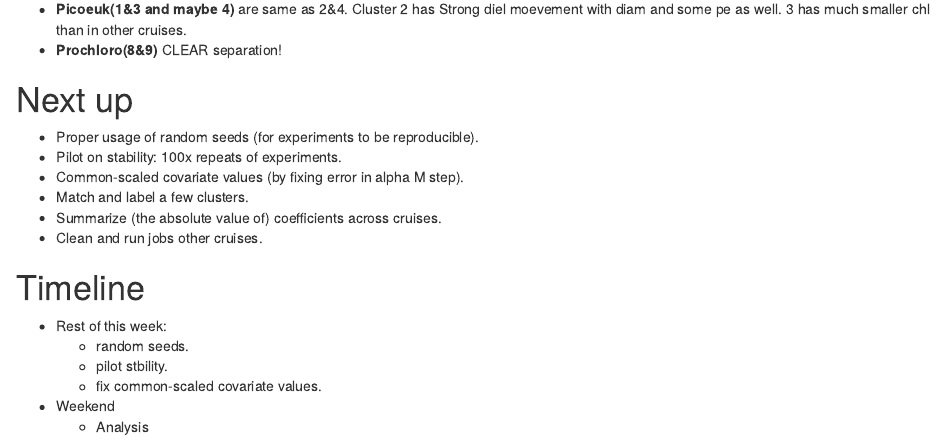
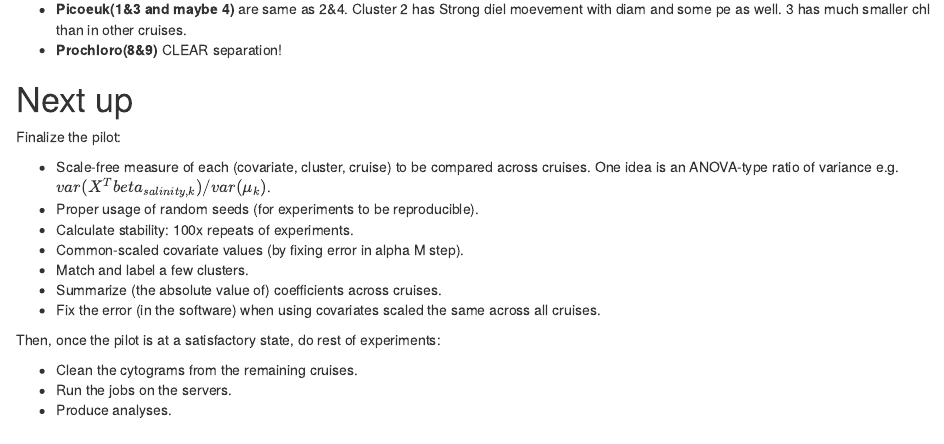
Before and after one commit to sangwon-hyun/flowmixapp, an R Markdown document (02-estimate.Rmd): the page in a window 1100 px wide, from 3780 px down. Rendered offline with R 4.5, knitr and Pandoc, with nearby package versions; some code elsewhere in the file could not run offline.

Commit message:
Clean 02-estimate.Rmd a bit

```diff
--- a/02-estimate.Rmd
+++ b/02-estimate.Rmd
@@ -219,20 +219,32 @@ Some notes of mine go here.
 
 # Next up
 
+Finalize the pilot:
+
+* Scale-free measure of each (covariate, cluster, cruise) to be compared across
+  cruises. One idea is an ANOVA-type ratio of variance e.g. $var(X^T
+  beta_{salinity, k}) / var(\mu_k)$.
 * Proper usage of random seeds (for experiments to be reproducible).
-* Pilot on stability: 100x repeats of experiments.
+* Calculate stability: 100x repeats of experiments.
 * Common-scaled covariate values (by fixing error in alpha M step).
 * Match and label a few clusters.
 * Summarize (the absolute value of) coefficients across cruises.
-* Clean and run jobs other cruises.
+* Fix the error (in the software) when using covariates scaled the same across
+  all cruises.
+
+Then, once the pilot is at a satisfactory state, do rest of experiments:
+
+* Clean the cytograms from the remaining cruises.
+* Run the jobs on the servers.
+* Produce analyses.
 
 
-# Timeline
+<!-- # Timeline -->
 
-* Rest of this week:
-  + random seeds.
-  + pilot stbility.
-  + fix common-scaled covariate values.
+<!-- * Rest of this week: -->
+<!--   + random seeds. -->
+<!--   + pilot stbility. -->
+<!--   + fix common-scaled covariate values. -->
 
-* Weekend
-  + Analysis
+<!-- * Weekend -->
+<!--   + Analysis -->
```
Also changed, not shown: 1 other file.
